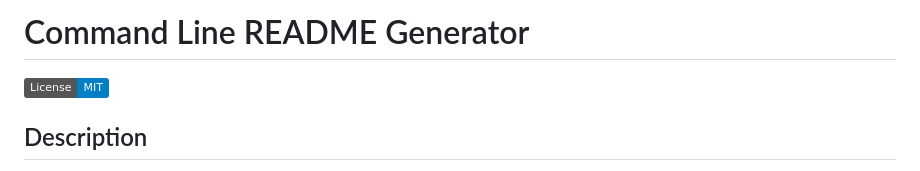
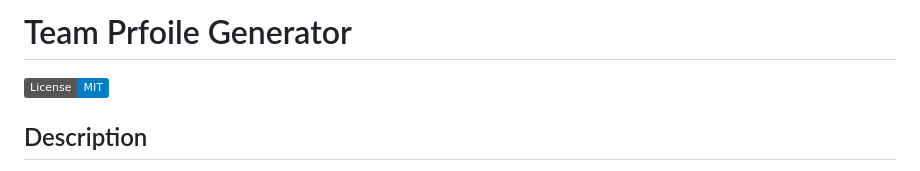
Before and after one commit to AltB22/Team_Profile_Generator, a Markdown page: README.md, the part around the change printed below. GitHub-like rendering; badges without logos.

Commit message:
Updated README.md file content

```diff
--- a/README.md
+++ b/README.md
@@ -1,4 +1,4 @@
-# Command Line README Generator
+# Team Prfoile Generator
   [![License site](https://img.shields.io/badge/License-MIT-blue.svg)](https://choosealicense.com/licenses/mit)
 
   ## Description
```
Also changed, not shown: other parts of README.md (+1 -0 lines).
